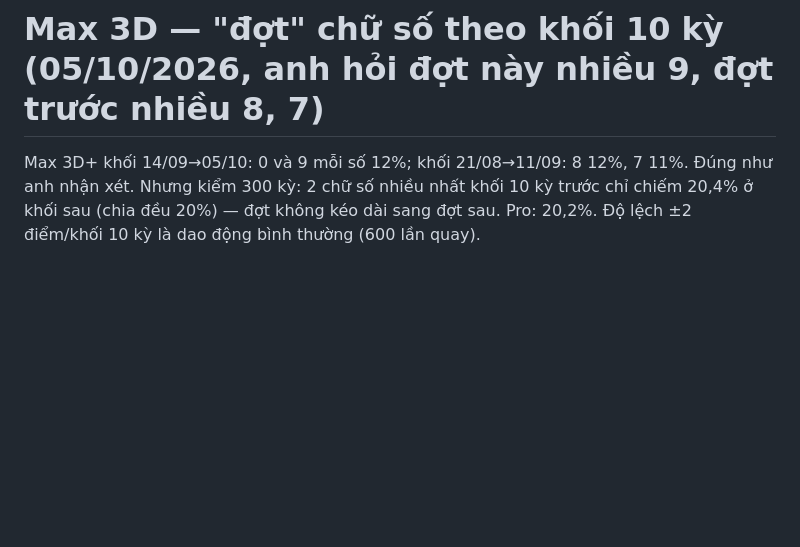
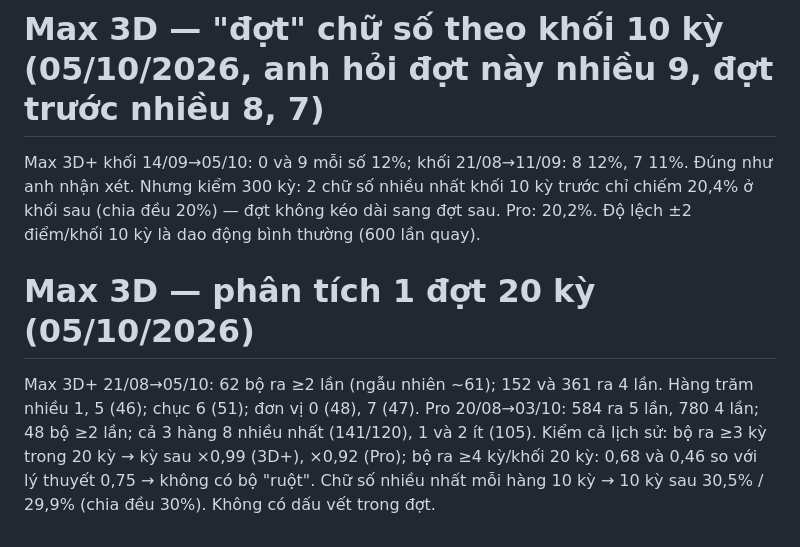
Before and after one commit to heromassk/viettlot, a Markdown page: ghi-chu-quy-luat.md, the part around the change. Drawn GitHub-style; blank space fills up the shorter version.

Commit message:
Ghi chú: phân tích 1 đợt 20 kỳ Max 3D / Pro
Co-Authored-By: Claude Opus 5.5 <noreply@anthropic.com>
Claude-Session: https://claude.ai/code/session_01RBhFcbSxLfVhk4TRNFEUyf

```diff
--- a/ghi-chu-quy-luat.md
+++ b/ghi-chu-quy-luat.md
@@ -1518,3 +1518,8 @@ Max 3D+: TB bộ ≥500/kỳ 10 kỳ 9,4 · 20 kỳ 9,6 · 50 kỳ 10,2 · 100 k
 # Max 3D — "đợt" chữ số theo khối 10 kỳ (05/10/2026, anh hỏi đợt này nhiều 9, đợt trước nhiều 8, 7)
 
 Max 3D+ khối 14/09→05/10: 0 và 9 mỗi số 12%; khối 21/08→11/09: 8 12%, 7 11%. Đúng như anh nhận xét. Nhưng kiểm 300 kỳ: 2 chữ số nhiều nhất khối 10 kỳ trước chỉ chiếm 20,4% ở khối sau (chia đều 20%) — đợt không kéo dài sang đợt sau. Pro: 20,2%. Độ lệch ±2 điểm/khối 10 kỳ là dao động bình thường (600 lần quay).
+
+
+# Max 3D — phân tích 1 đợt 20 kỳ (05/10/2026)
+
+Max 3D+ 21/08→05/10: 62 bộ ra ≥2 lần (ngẫu nhiên ~61); 152 và 361 ra 4 lần. Hàng trăm nhiều 1, 5 (46); chục 6 (51); đơn vị 0 (48), 7 (47). Pro 20/08→03/10: 584 ra 5 lần, 780 4 lần; 48 bộ ≥2 lần; cả 3 hàng 8 nhiều nhất (141/120), 1 và 2 ít (105). Kiểm cả lịch sử: bộ ra ≥3 kỳ trong 20 kỳ → kỳ sau ×0,99 (3D+), ×0,92 (Pro); bộ ra ≥4 kỳ/khối 20 kỳ: 0,68 và 0,46 so với lý thuyết 0,75 → không có bộ "ruột". Chữ số nhiều nhất mỗi hàng 10 kỳ → 10 kỳ sau 30,5% / 29,9% (chia đều 30%). Không có dấu vết trong đợt.
```
